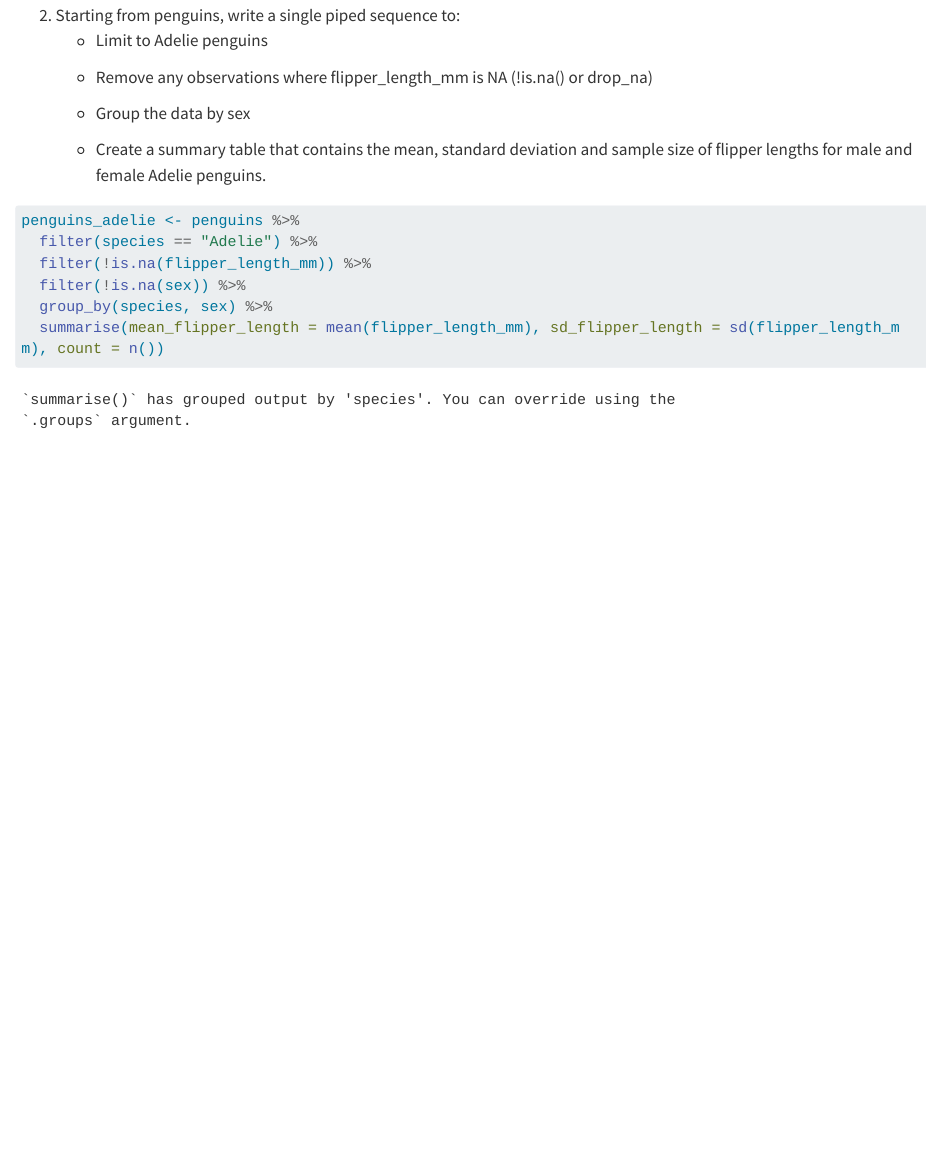
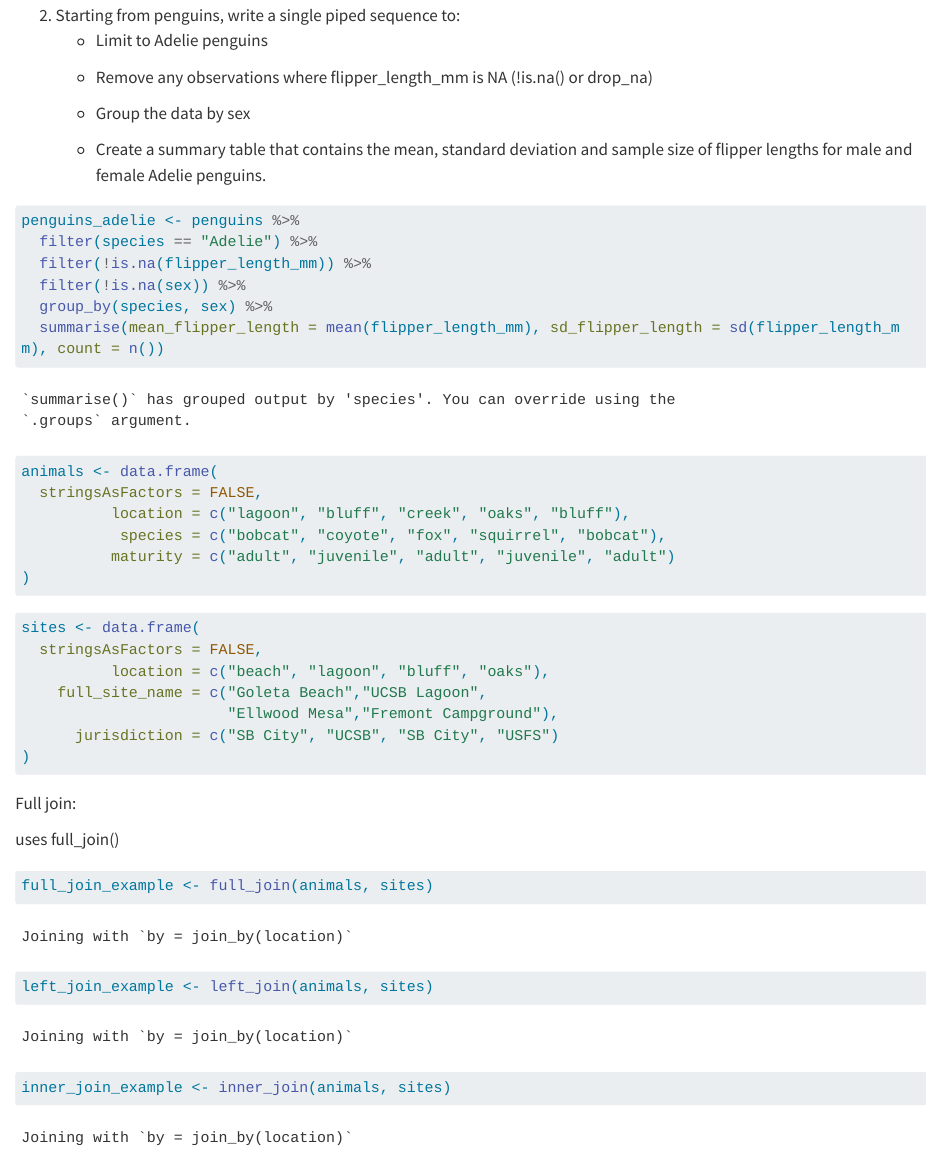
Before and after one commit to h-hahn/eds221-day7-morning, a Quarto document (eds-221-day-7-1.qmd): the page in a window 1100 px wide, from 940 px down. Rendered offline with R 4.5, knitr and Pandoc in place of Quarto, with nearby package versions; long lines of code are wrapped.

Commit message:
joining data

````diff
--- a/eds-221-day-7-1.qmd
+++ b/eds-221-day-7-1.qmd
@@ -45,3 +45,38 @@ penguins_adelie <- penguins %>%
   group_by(species, sex) %>%
   summarise(mean_flipper_length = mean(flipper_length_mm), sd_flipper_length = sd(flipper_length_mm), count = n())
 ```
+
+```{r}
+animals <- data.frame(
+  stringsAsFactors = FALSE,
+          location = c("lagoon", "bluff", "creek", "oaks", "bluff"),
+           species = c("bobcat", "coyote", "fox", "squirrel", "bobcat"),
+          maturity = c("adult", "juvenile", "adult", "juvenile", "adult")
+)
+```
+
+```{r}
+sites <- data.frame(
+  stringsAsFactors = FALSE,
+          location = c("beach", "lagoon", "bluff", "oaks"),
+    full_site_name = c("Goleta Beach","UCSB Lagoon",
+                       "Ellwood Mesa","Fremont Campground"),
+      jurisdiction = c("SB City", "UCSB", "SB City", "USFS")
+)
+```
+
+Full join:
+
+uses full_join()
+
+```{r}
+full_join_example <- full_join(animals, sites)
+```
+
+```{r}
+left_join_example <- left_join(animals, sites)
+```
+
+```{r}
+inner_join_example <- inner_join(animals, sites)
+```
````
